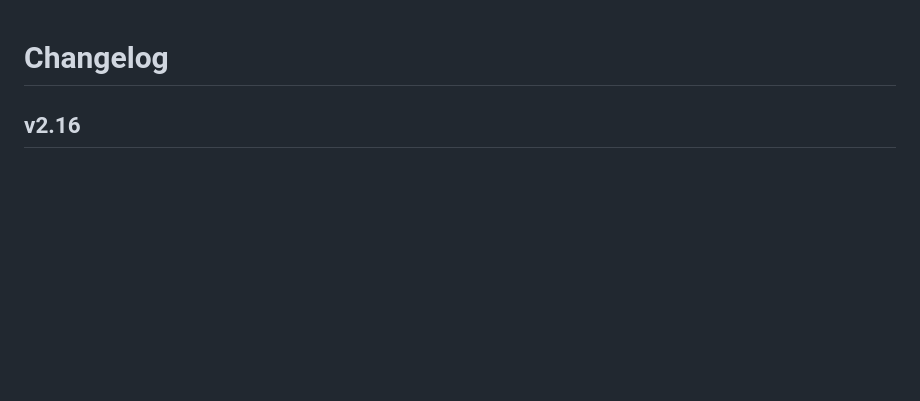
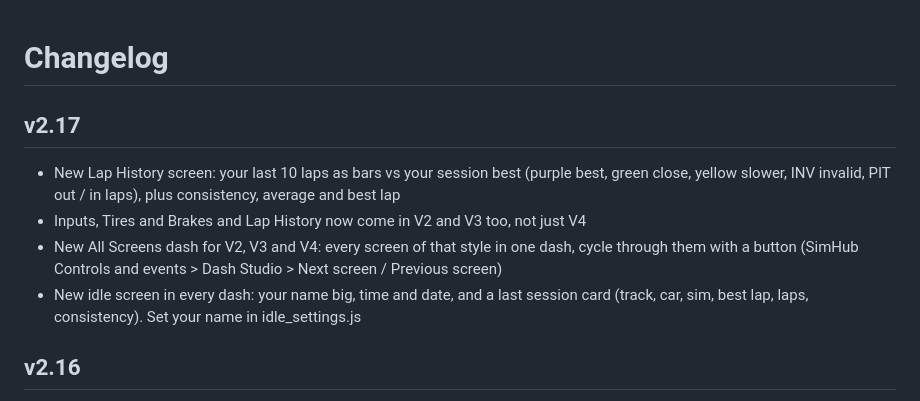
Before and after one commit to DirtynutRacing/CSD-Nano, a Markdown page: CHANGELOG.md, the part around the change. Drawn GitHub-style; blank space fills up the shorter version.

```diff
--- a/CHANGELOG.md
+++ b/CHANGELOG.md
@@ -1,4 +1,11 @@
 # Changelog
+
+## v2.17
+
+- New Lap History screen: your last 10 laps as bars vs your session best (purple best, green close, yellow slower, INV invalid, PIT out / in laps), plus consistency, average and best lap
+- Inputs, Tires and Brakes and Lap History now come in V2 and V3 too, not just V4
+- New All Screens dash for V2, V3 and V4: every screen of that style in one dash, cycle through them with a button (SimHub Controls and events > Dash Studio > Next screen / Previous screen)
+- New idle screen in every dash: your name big, time and date, and a last session card (track, car, sim, best lap, laps, consistency). Set your name in idle_settings.js
 
 ## v2.16
 
```
Also changed, not shown: README.md (+22 -5 lines), images/extras-all-styles.png (added), images/idle-screen.png (added), images/lap-history.png (added), 2 other files.
